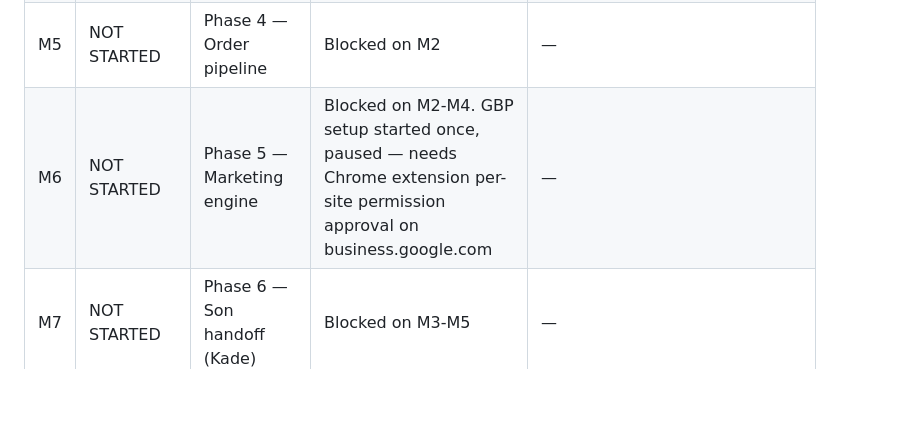
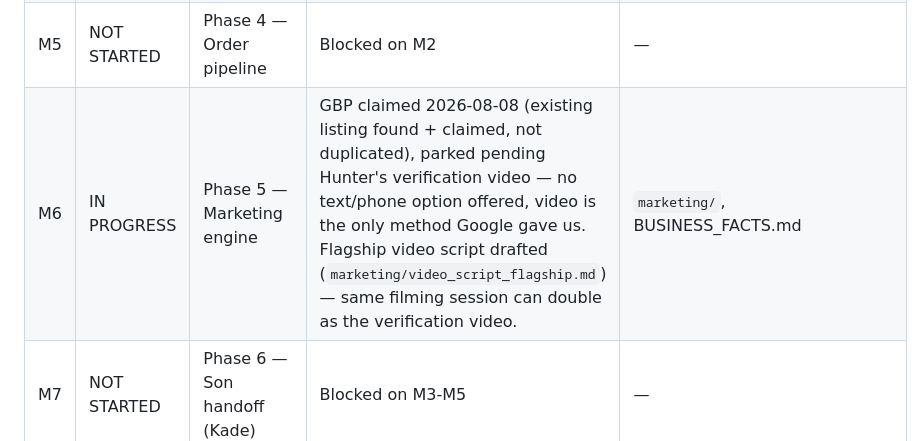
Before and after one commit to hunterpinnell27/gm-mirror-fix, a Markdown page: ACTIONS.md, the part around the change. GitHub-like rendering; blank space fills up the shorter version.

```diff
--- a/ACTIONS.md
+++ b/ACTIONS.md
@@ -19,7 +19,7 @@ History lives in git commits, not here — don't let this file accumulate a jour
 | M3 | IN PROGRESS | Phase 2 — Website rebuild (Wix → Vercel) | **Deployed and verified live** at gm-mirror-fix.vercel.app 2026-08-08 (see below). Next: Hunter visually approves every page, then eventually the DNS cutover (separate explicit-yes step, not yet). | `site/`, preview: gm-mirror-fix.vercel.app |
 | M4 | NOT STARTED | Phase 3 — Payments (Stripe deposit model) | Blocked on M2 | — |
 | M5 | NOT STARTED | Phase 4 — Order pipeline | Blocked on M2 | — |
-| M6 | NOT STARTED | Phase 5 — Marketing engine | Blocked on M2-M4. GBP setup started once, paused — needs Chrome extension per-site permission approval on business.google.com | — |
+| M6 | IN PROGRESS | Phase 5 — Marketing engine | GBP claimed 2026-08-08 (existing listing found + claimed, not duplicated), parked pending Hunter's verification video — no text/phone option offered, video is the only method Google gave us. Flagship video script drafted (`marketing/video_script_flagship.md`) — same filming session can double as the verification video. | `marketing/`, BUSINESS_FACTS.md |
 | M7 | NOT STARTED | Phase 6 — Son handoff (Kade) | Blocked on M3-M5 | — |
 
 ## Visual redesign (2026-08-08)
```
Also changed, not shown: BUSINESS_FACTS.md (+7 -4 lines), marketing/video_script_flagship.md (added, +111 -0 lines).
